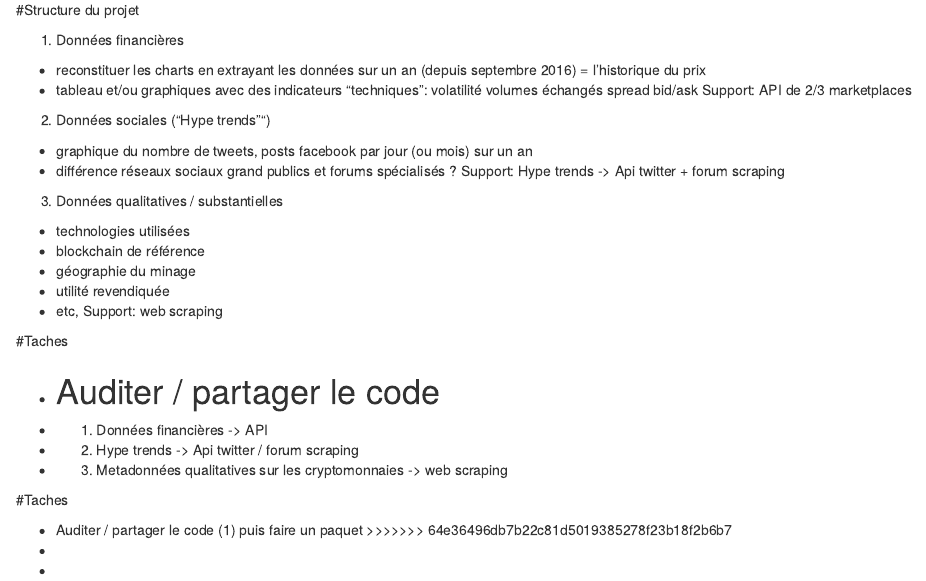
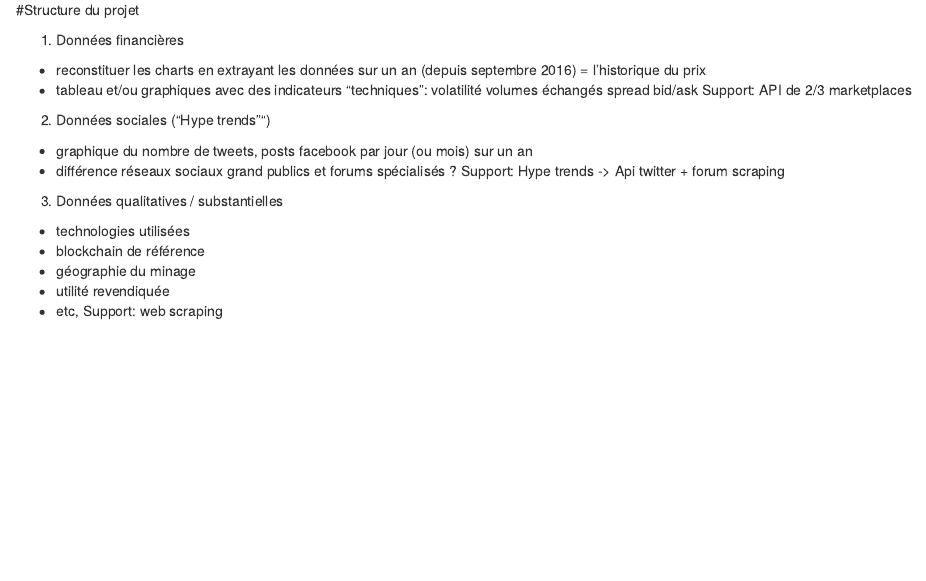
Before and after one commit to SebastianS09/CryptoR, an R Markdown document (Planning.Rmd): the page in a window 1100 px wide, from 250 px down. Rendered offline with R 4.5, knitr and Pandoc, with nearby package versions.

Commit message:
test 2 gus

```diff
--- a/Planning.Rmd
+++ b/Planning.Rmd
@@ -34,22 +34,3 @@ Support: Hype trends -> Api twitter + forum scraping
 - utilité revendiquée
 - etc,
 Support: web scraping
-
-
-
-
-
-#Taches
-
-- Auditer / partager le code
-=======
-- (1) Données financières -> API
-- (2) Hype trends -> Api twitter / forum scraping
-- (3) Metadonnées qualitatives sur les cryptomonnaies -> web scraping
-
-#Taches
-
-- Auditer / partager le code (1) puis faire un paquet
->>>>>>> 64e36496db7b22c81d5019385278f23b18f2b6b7
--
--
```
